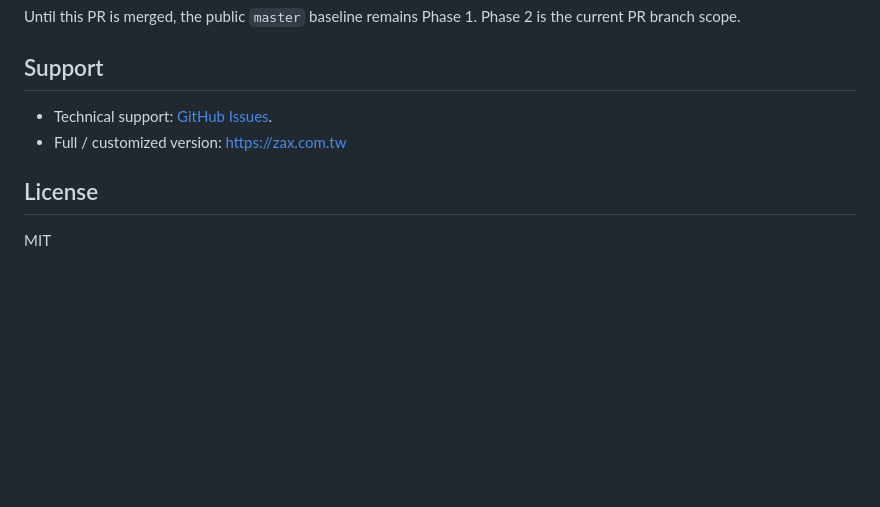
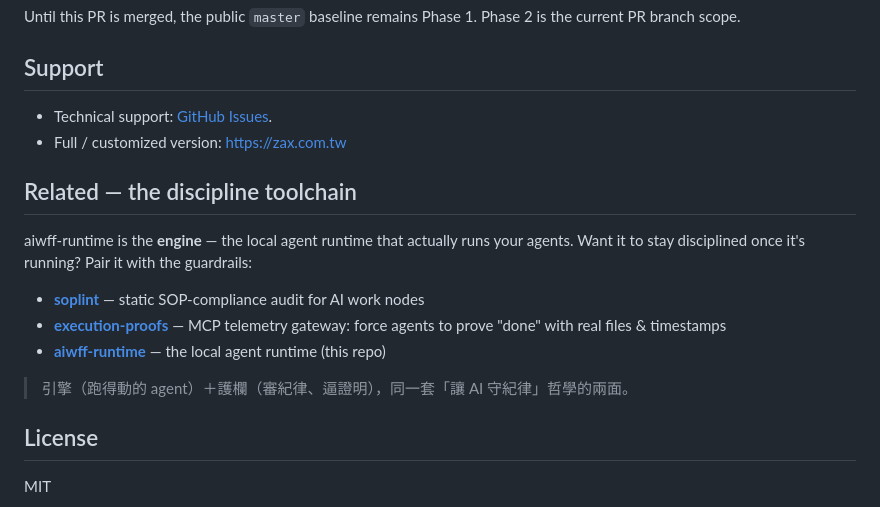
Before and after one commit to zaxardery8011-design/aiwff-runtime, a Markdown page: README.md, the part around the change. Rendered like a GitHub page; blank space fills up the shorter version.

Commit message:
docs: 補 Related 導流段，對稱 soplint / execution-proofs
soplint 與 execution-proofs 的 README 都已經連回這個 repo（engine），
但這邊沒有反向連結。補上英繁中對稱的 Related 段，形成雙向導流。

```diff
--- a/README.md
+++ b/README.md
@@ -336,6 +336,16 @@ Until this PR is merged, the public `master` baseline remains Phase 1. Phase 2 i
 - Technical support: [GitHub Issues](https://github.com/zaxardery8011-design/aiwff-runtime/issues).
 - Full / customized version: <https://zax.com.tw>
 
+## Related — the discipline toolchain
+
+aiwff-runtime is the **engine** — the local agent runtime that actually runs your agents. Want it to stay disciplined once it's running? Pair it with the guardrails:
+
+- **[soplint](https://github.com/zaxardery8011-design/soplint)** — static SOP-compliance audit for AI work nodes
+- **[execution-proofs](https://github.com/zaxardery8011-design/execution-proofs)** — MCP telemetry gateway: force agents to prove "done" with real files & timestamps
+- **[aiwff-runtime](https://github.com/zaxardery8011-design/aiwff-runtime)** — the local agent runtime (this repo)
+
+> 引擎（跑得動的 agent）＋護欄（審紀律、逼證明），同一套「讓 AI 守紀律」哲學的兩面。
+
 ## License
 
 MIT
```
Also changed, not shown: README.zh-TW.md (+10 -0 lines).
